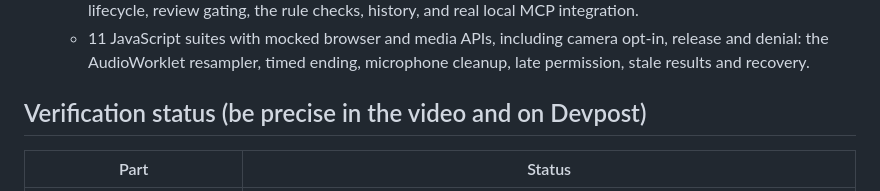
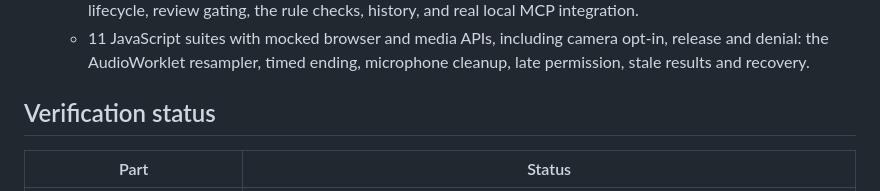
Before and after one commit to mtcd001-tech/rehearsal, a Markdown page: docs/DEVPOST_ABOUT.md, the part around the change. Rendered like a GitHub page.

Commit message:
Devpost text: clean heading

```diff
--- a/docs/DEVPOST_ABOUT.md
+++ b/docs/DEVPOST_ABOUT.md
@@ -101,7 +101,7 @@ Synthetic live verification passed for the original question, two spoken answers
   - 76 Python tests, with providers mocked: schema validation, citations, resume parsing, the Live session lifecycle, review gating, the rule checks, history, and real local MCP integration.
   - 11 JavaScript suites with mocked browser and media APIs, including camera opt-in, release and denial: the AudioWorklet resampler, timed ending, microphone cleanup, late permission, stale results and recovery.
 
-## Verification status (be precise in the video and on Devpost)
+## Verification status
 
 | Part | Status |
 |---|---|
```
